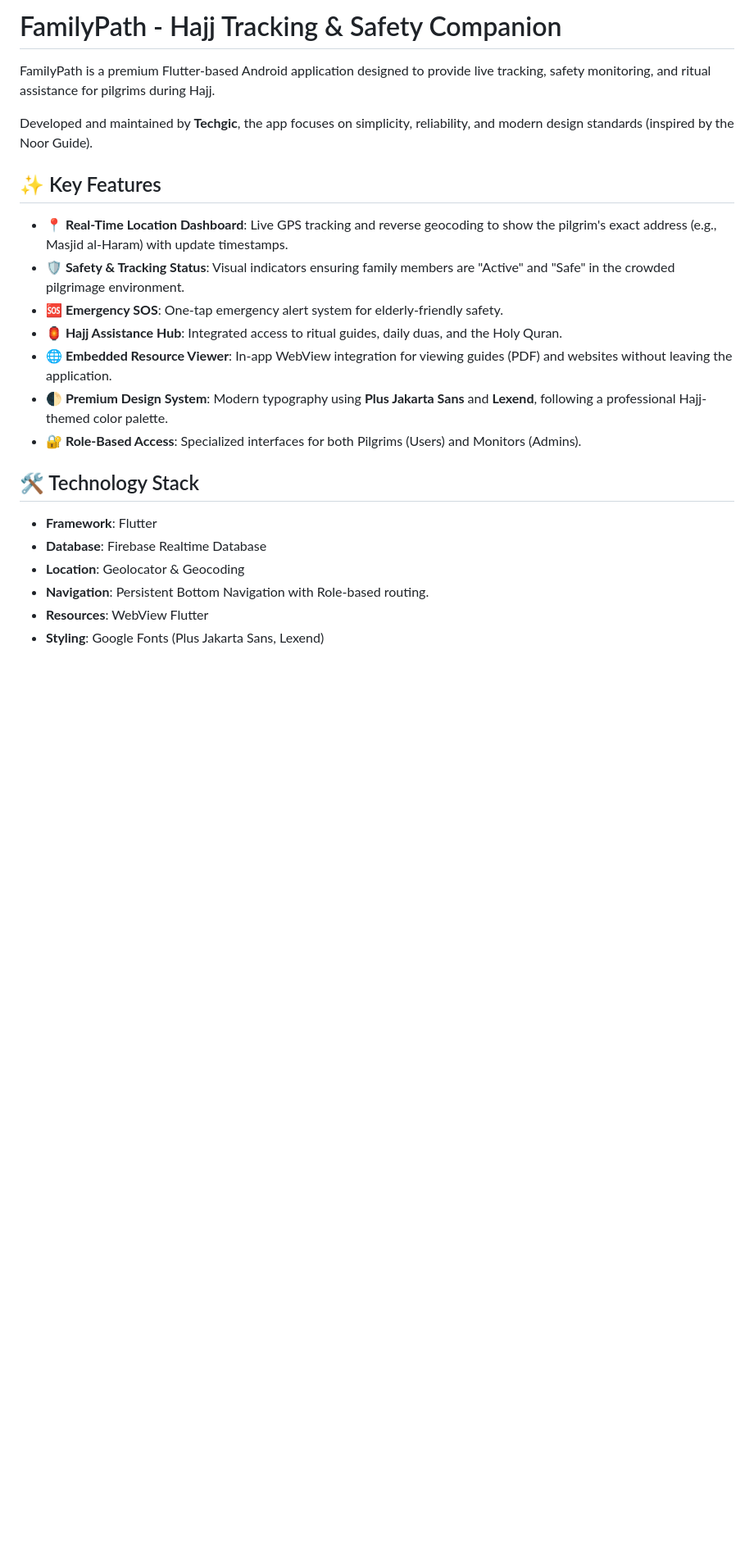
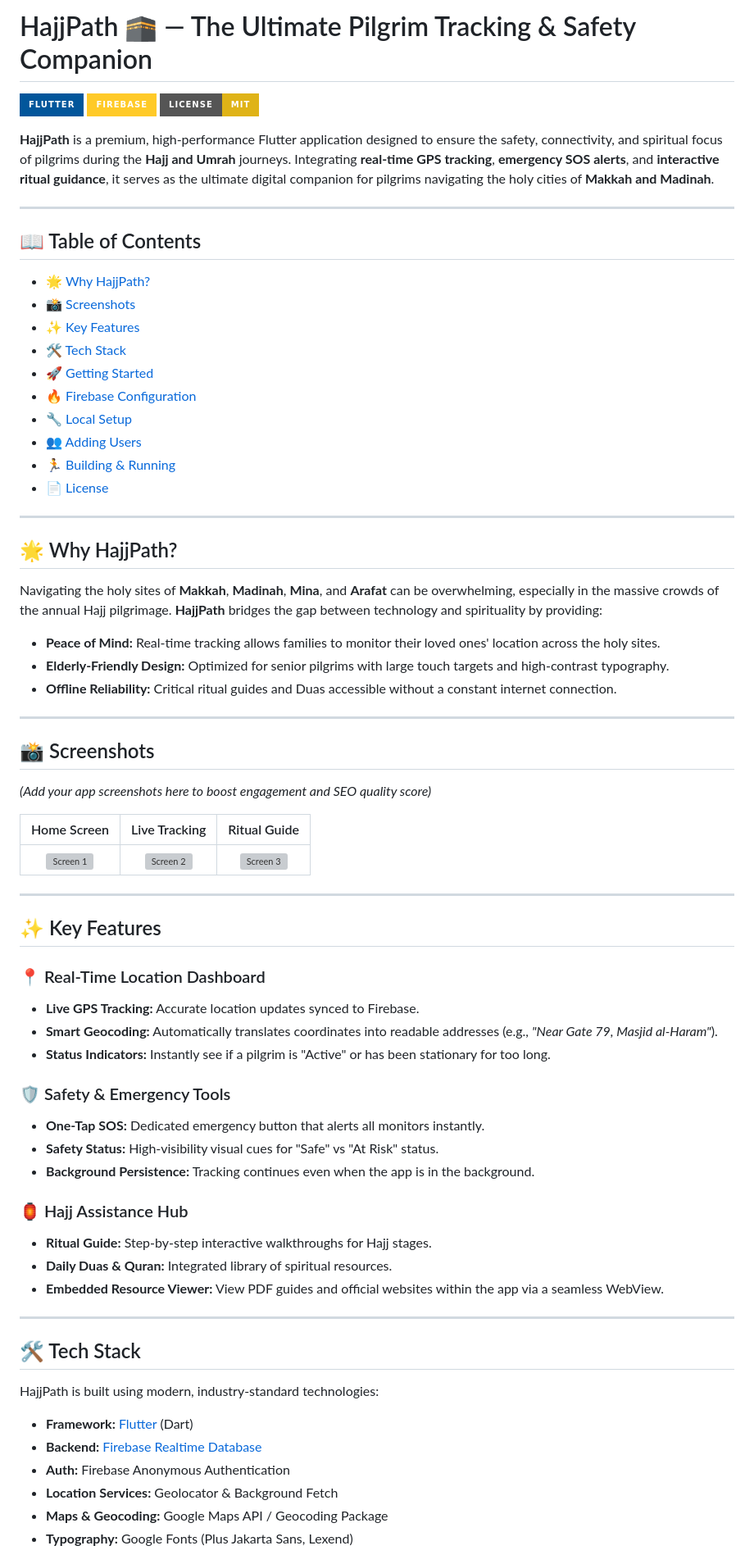
Before and after one commit to shariful-prog/HajjPath, a Markdown page: README.md, the part around one of its changes. Shown at 82% size. Rendered like a GitHub page; badges without logos; blank space fills up the shorter version; grey boxes are pictures that could not be loaded.

```diff
--- a/README.md
+++ b/README.md
@@ -1,24 +1,69 @@
-# FamilyPath - Hajj Tracking & Safety Companion
+# HajjPath 🕋 — The Ultimate Pilgrim Tracking & Safety Companion
 
-FamilyPath is a premium Flutter-based Android application designed to provide live tracking, safety monitoring, and ritual assistance for pilgrims during Hajj.
+[![Flutter](https://img.shields.io/badge/Flutter-02569B?style=for-the-badge&logo=flutter&logoColor=white)](https://flutter.dev)
+[![Firebase](https://img.shields.io/badge/Firebase-FFCA28?style=for-the-badge&logo=firebase&logoColor=black)](https://firebase.google.com)
+[![License: MIT](https://img.shields.io/badge/License-MIT-yellow.svg?style=for-the-badge)](https://opensource.org/licenses/MIT)
 
-Developed and maintained by **Techgic**, the app focuses on simplicity, reliability, and modern design standards (inspired by the Noor Guide).
+**HajjPath** is a premium, high-performance Flutter application designed to ensure the safety, connectivity, and spiritual focus of pilgrims during the **Hajj and Umrah** journeys. Integrating **real-time GPS tracking**, **emergency SOS alerts**, and **interactive ritual guidance**, it serves as the ultimate digital companion for pilgrims navigating the holy cities of **Makkah and Madinah**.
+
+---
+
+## 📖 Table of Contents
+- [🌟 Why HajjPath?](#-why-hajjpath)
+- [📸 Screenshots](#-screenshots)
+- [✨ Key Features](#-key-features)
+- [🛠️ Tech Stack](#️-tech-stack)
+- [🚀 Getting Started](#-getting-started)
+- [🔥 Firebase Configuration](#-firebase-configuration)
+- [🔧 Local Setup](#-local-setup)
+- [👥 Adding Users](#-adding-users)
+- [🏃 Building & Running](#-building--running)
+- [📄 License](#-license)
+
+---
+
+## 🌟 Why HajjPath?
+Navigating the holy sites of **Makkah**, **Madinah**, **Mina**, and **Arafat** can be overwhelming, especially in the massive crowds of the annual Hajj pilgrimage. **HajjPath** bridges the gap between technology and spirituality by providing:
+- **Peace of Mind:** Real-time tracking allows families to monitor their loved ones' location across the holy sites.
+- **Elderly-Friendly Design:** Optimized for senior pilgrims with large touch targets and high-contrast typography.
+- **Offline Reliability:** Critical ritual guides and Duas accessible without a constant internet connection.
+
+---
+
+## 📸 Screenshots
+*(Add your app screenshots here to boost engagement and SEO quality score)*
+
+| Home Screen | Live Tracking | Ritual Guide |
+| :---: | :---: | :---: |
+| ![Screen 1](https://via.placeholder.com/200x400?text=Dashboard) | ![Screen 2](https://via.placeholder.com/200x400?text=Tracking) | ![Screen 3](https://via.placeholder.com/200x400?text=Guides) |
+
+---
 
 ## ✨ Key Features
 
-- **📍 Real-Time Location Dashboard**: Live GPS tracking and reverse geocoding to show the pilgrim's exact address (e.g., Masjid al-Haram) with update timestamps.
-- **🛡️ Safety & Tracking Status**: Visual indicators ensuring family members are "Active" and "Safe" in the crowded pilgrimage environment.
-- **🆘 Emergency SOS**: One-tap emergency alert system for elderly-friendly safety.
-- **🏮 Hajj Assistance Hub**: Integrated access to ritual guides, daily duas, and the Holy Quran.
-- **🌐 Embedded Resource Viewer**: In-app WebView integration for viewing guides (PDF) and websites without leaving the application.
-- **🌓 Premium Design System**: Modern typography using **Plus Jakarta Sans** and **Lexend**, following a professional Hajj-themed color palette.
-- **🔐 Role-Based Access**: Specialized interfaces for both Pilgrims (Users) and Monitors (Admins).
+### 📍 Real-Time Location Dashboard
+- **Live GPS Tracking:** Accurate location updates synced to Firebase.
+- **Smart Geocoding:** Automatically translates coordinates into readable addresses (e.g., *"Near Gate 79, Masjid al-Haram"*).
+- **Status Indicators:** Instantly see if a pilgrim is "Active" or has been stationary for too long.
 
-## 🛠️ Technology Stack
+### 🛡️ Safety & Emergency Tools
+- **One-Tap SOS:** Dedicated emergency button that alerts all monitors instantly.
+- **Safety Status:** High-visibility visual cues for "Safe" vs "At Risk" status.
+- **Background Persistence:** Tracking continues even when the app is in the background.
 
-- **Framework**: Flutter
-- **Database**: Firebase Realtime Database
-- **Location**: Geolocator & Geocoding
-- **Navigation**: Persistent Bottom Navigation with Role-based routing.
-- **Resources**: WebView Flutter
-- **Styling**: Google Fonts (Plus Jakarta Sans, Lexend)
+### 🏮 Hajj Assistance Hub
+- **Ritual Guide:** Step-by-step interactive walkthroughs for Hajj stages.
+- **Daily Duas & Quran:** Integrated library of spiritual resources.
+- **Embedded Resource Viewer:** View PDF guides and official websites within the app via a seamless WebView.
+
+---
+
+## 🛠️ Tech Stack
+HajjPath is built using modern, industry-standard technologies:
+- **Framework:** [Flutter](https://flutter.dev) (Dart)
+- **Backend:** [Firebase Realtime Database](https://firebase.google.com/)
+- **Auth:** Firebase Anonymous Authentication
+- **Location Services:** Geolocator & Background Fetch
+- **Maps & Geocoding:** Google Maps API / Geocoding Package
+- **Typography:** Google Fonts (Plus Jakarta Sans, Lexend)
+
```
Also changed, not shown: other parts of README.md (+36 -58 lines).
